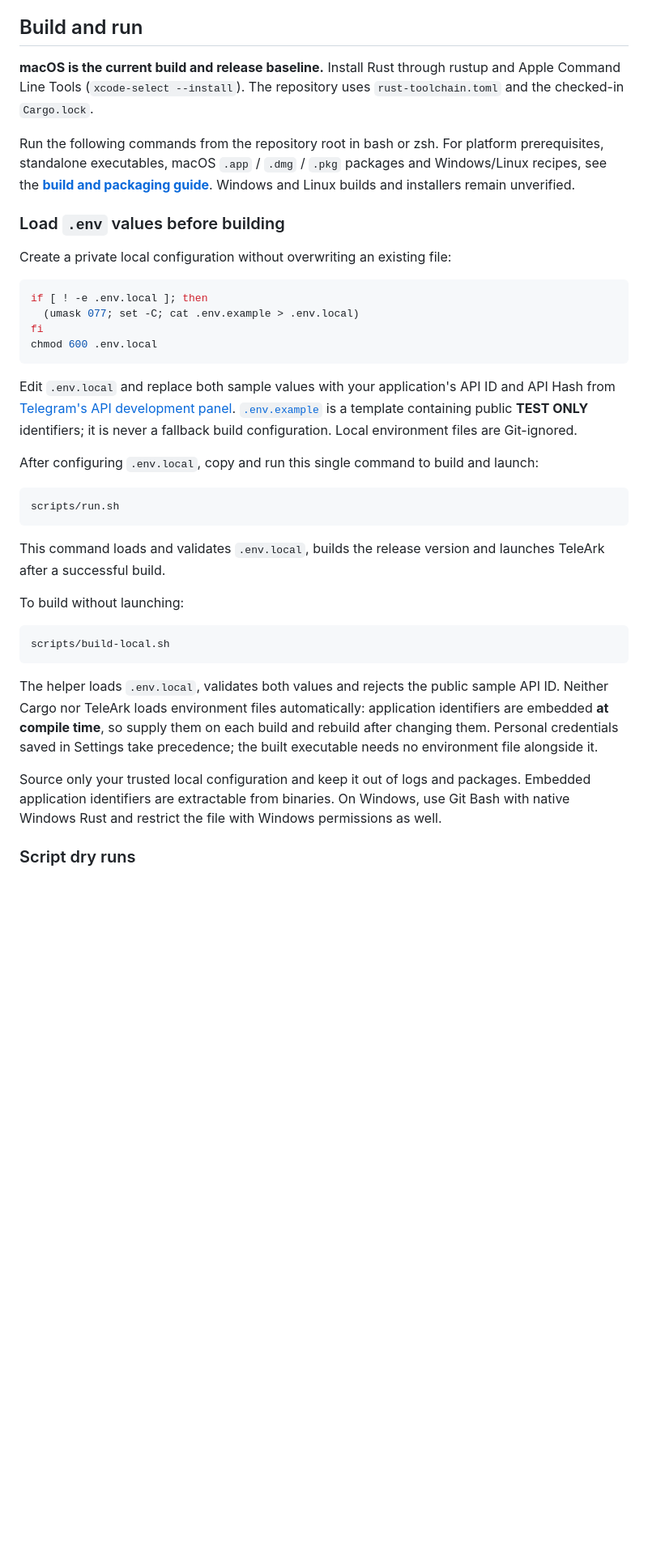
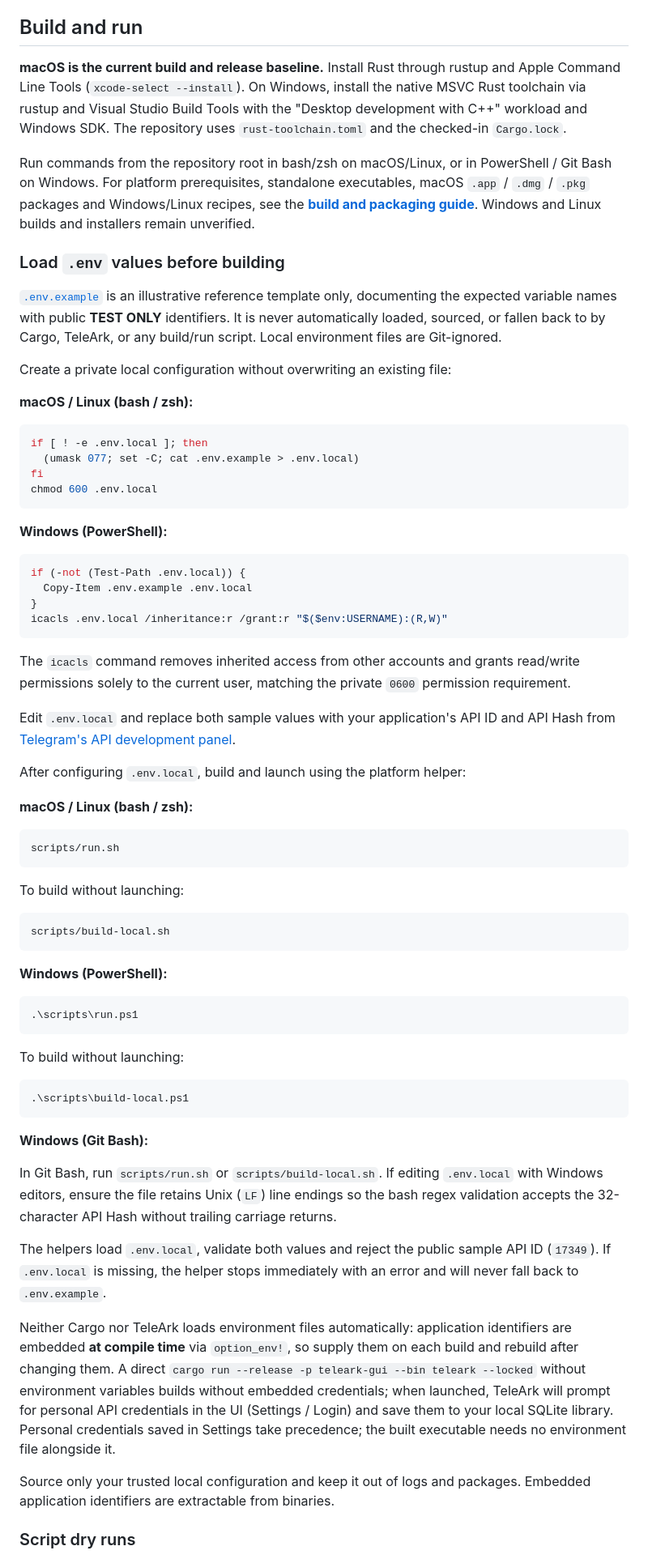
Before and after one commit to peppermintish/teleark, a Markdown page: README.md, the part around one of its changes. Shown at 81% size. Rendered like a GitHub page; blank space fills up the shorter version.

Commit message:
docs: add Windows execution guidelines and .env.local instructions to README

````diff
--- a/README.md
+++ b/README.md
@@ -32,13 +32,17 @@ Core, Runtime, Storage, Telegram, Crypto, Index and Transfer are independent of
 
 ## Build and run
 
-**macOS is the current build and release baseline.** Install Rust through rustup and Apple Command Line Tools (`xcode-select --install`). The repository uses `rust-toolchain.toml` and the checked-in `Cargo.lock`.
+**macOS is the current build and release baseline.** Install Rust through rustup and Apple Command Line Tools (`xcode-select --install`). On Windows, install the native MSVC Rust toolchain via rustup and Visual Studio Build Tools with the "Desktop development with C++" workload and Windows SDK. The repository uses `rust-toolchain.toml` and the checked-in `Cargo.lock`.
 
-Run the following commands from the repository root in bash or zsh. For platform prerequisites, standalone executables, macOS `.app` / `.dmg` / `.pkg` packages and Windows/Linux recipes, see the **[build and packaging guide](docs/PACKAGING.md)**. Windows and Linux builds and installers remain unverified.
+Run commands from the repository root in bash/zsh on macOS/Linux, or in PowerShell / Git Bash on Windows. For platform prerequisites, standalone executables, macOS `.app` / `.dmg` / `.pkg` packages and Windows/Linux recipes, see the **[build and packaging guide](docs/PACKAGING.md)**. Windows and Linux builds and installers remain unverified.
 
 ### Load `.env` values before building
 
+[`.env.example`](.env.example) is an illustrative reference template only, documenting the expected variable names with public **TEST ONLY** identifiers. It is never automatically loaded, sourced, or fallen back to by Cargo, TeleArk, or any build/run script. Local environment files are Git-ignored.
+
 Create a private local configuration without overwriting an existing file:
+
+**macOS / Linux (bash / zsh):**
 
 ```bash
 if [ ! -e .env.local ]; then
@@ -47,15 +51,26 @@ fi
 chmod 600 .env.local
 ```
 
-Edit `.env.local` and replace both sample values with your application's API ID and API Hash from [Telegram's API development panel](https://my.telegram.org/apps). [`.env.example`](.env.example) is a template containing public **TEST ONLY** identifiers; it is never a fallback build configuration. Local environment files are Git-ignored.
+**Windows (PowerShell):**
 
-After configuring `.env.local`, copy and run this single command to build and launch:
+```powershell
+if (-not (Test-Path .env.local)) {
+  Copy-Item .env.example .env.local
+}
+icacls .env.local /inheritance:r /grant:r "$($env:USERNAME):(R,W)"
+```
+
+The `icacls` command removes inherited access from other accounts and grants read/write permissions solely to the current user, matching the private `0600` permission requirement.
+
+Edit `.env.local` and replace both sample values with your application's API ID and API Hash from [Telegram's API development panel](https://my.telegram.org/apps).
+
+After configuring `.env.local`, build and launch using the platform helper:
+
+**macOS / Linux (bash / zsh):**
 
 ```bash
 scripts/run.sh
 ```
-
-This command loads and validates `.env.local`, builds the release version and launches TeleArk after a successful build.
 
 To build without launching:
 
@@ -63,9 +78,27 @@ To build without launching:
 scripts/build-local.sh
 ```
 
-The helper loads `.env.local`, validates both values and rejects the public sample API ID. Neither Cargo nor TeleArk loads environment files automatically: application identifiers are embedded **at compile time**, so supply them on each build and rebuild after changing them. Personal credentials saved in Settings take precedence; the built executable needs no environment file alongside it.
+**Windows (PowerShell):**
 
-Source only your trusted local configuration and keep it out of logs and packages. Embedded application identifiers are extractable from binaries. On Windows, use Git Bash with native Windows Rust and restrict the file with Windows permissions as well.
+```powershell
+.\scripts\run.ps1
+```
+
+To build without launching:
+
+```powershell
+.\scripts\build-local.ps1
+```
+
+**Windows (Git Bash):**
+
+In Git Bash, run `scripts/run.sh` or `scripts/build-local.sh`. If editing `.env.local` with Windows editors, ensure the file retains Unix (`LF`) line endings so the bash regex validation accepts the 32-character API Hash without trailing carriage returns.
+
+The helpers load `.env.local`, validate both values and reject the public sample API ID (`17349`). If `.env.local` is missing, the helper stops immediately with an error and will never fall back to `.env.example`.
+
+Neither Cargo nor TeleArk loads environment files automatically: application identifiers are embedded **at compile time** via `option_env!`, so supply them on each build and rebuild after changing them. A direct `cargo run --release -p teleark-gui --bin teleark --locked` without environment variables builds without embedded credentials; when launched, TeleArk will prompt for personal API credentials in the UI (Settings / Login) and save them to your local SQLite library. Personal credentials saved in Settings take precedence; the built executable needs no environment file alongside it.
+
+Source only your trusted local configuration and keep it out of logs and packages. Embedded application identifiers are extractable from binaries.
 
 ### Script dry runs
 
````
Also changed, not shown: other parts of README.md (+9 -0 lines), docs/DEVELOPMENT.md (+7 -1 lines), docs/PACKAGING.md (+3 -1 lines).
